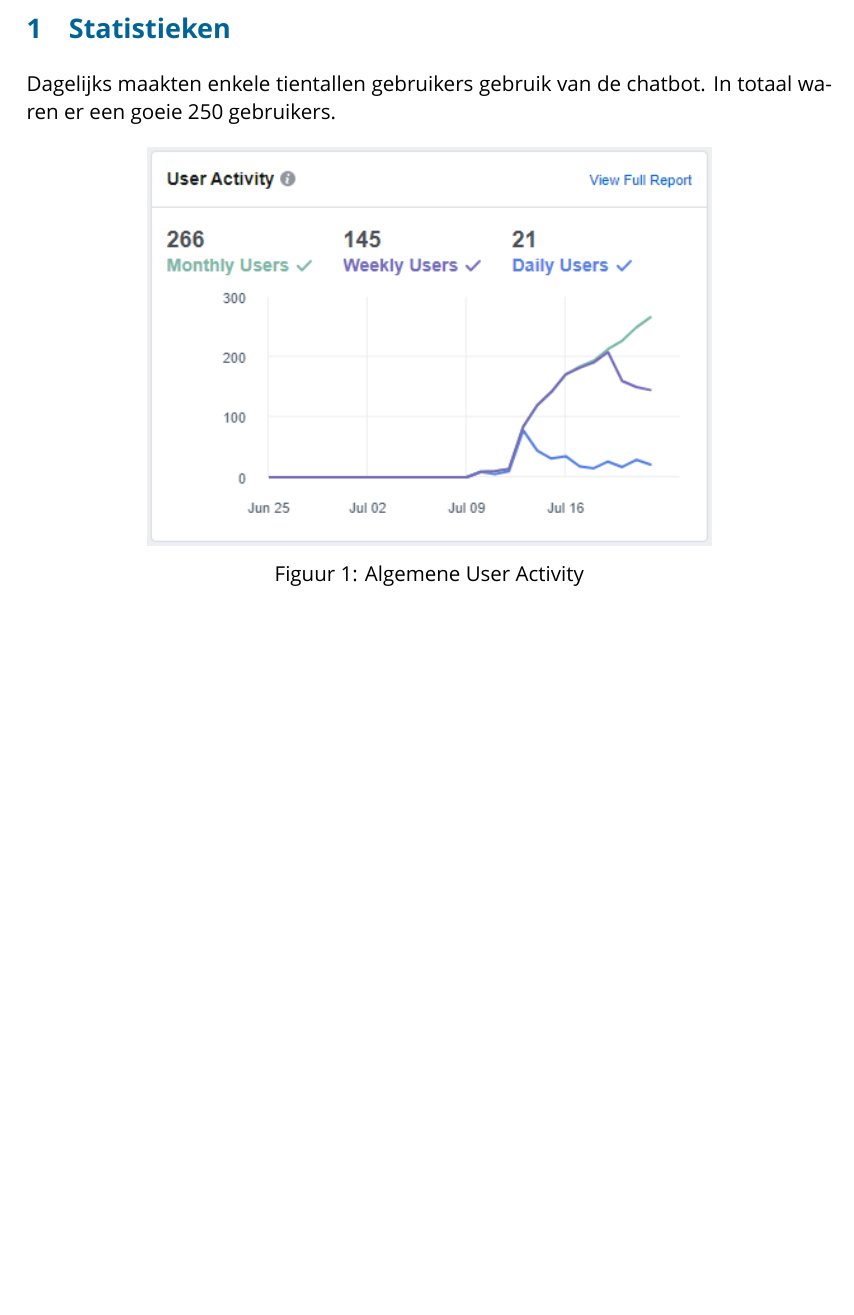
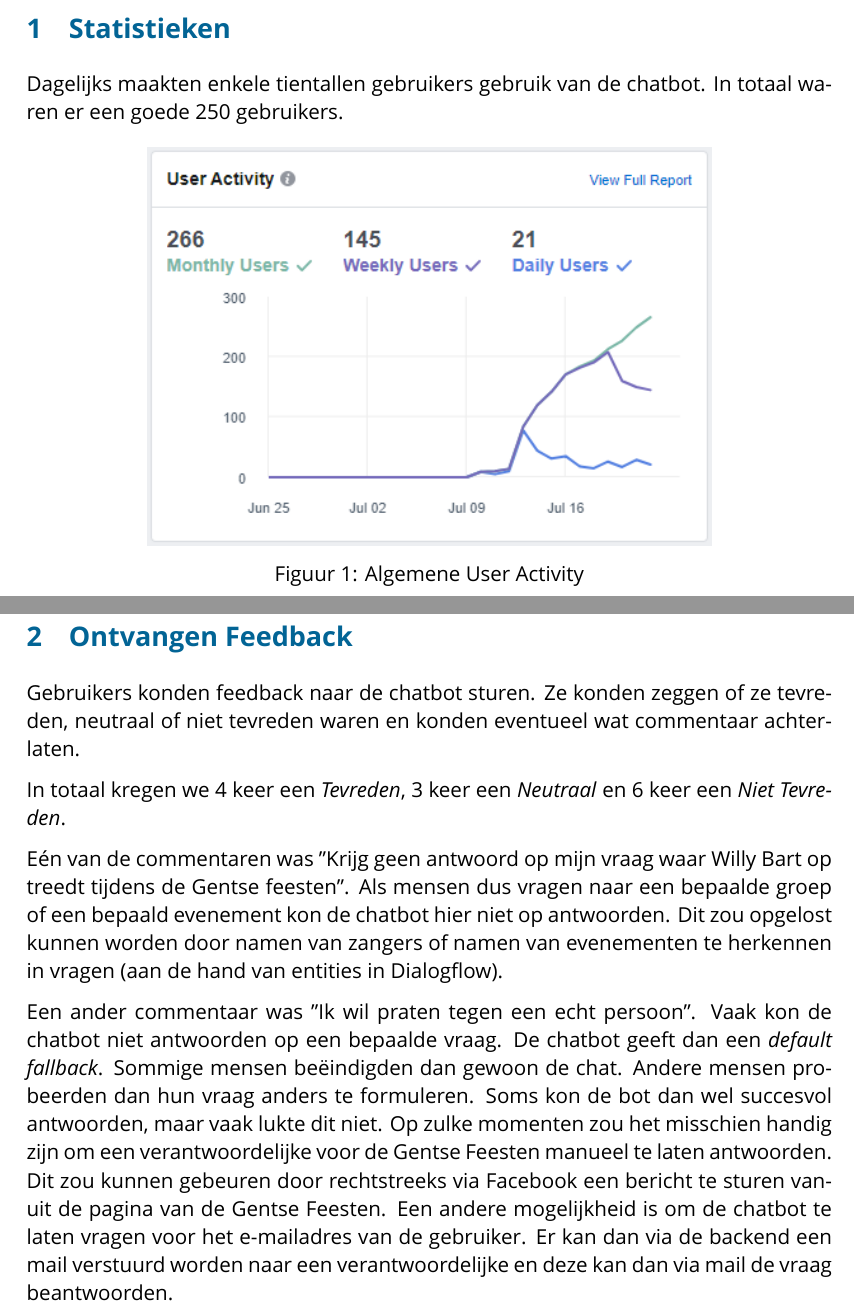
Before and after one commit to lab9k/chatbot-visit-gent, a LaTeX document (report/report.tex): part of page 1 of 2 before the commit and two parts of pages 1 and 3 of 3 after it, the two joined at a grey line, cut so that both start at the same text, the shorter picture padded with empty space. Compiled offline with XeLaTeX; a missing font is replaced by an installed copy or a similar font.

Commit message:
Add Ontvangen Feedback

```diff
--- a/report/report.tex
+++ b/report/report.tex
@@ -93,7 +93,7 @@
 
 	\section{Statistieken}
 
-	Dagelijks maakten enkele tientallen gebruikers gebruik van de chatbot. In totaal waren er een goeie 250 gebruikers.
+	Dagelijks maakten enkele tientallen gebruikers gebruik van de chatbot. In totaal waren er een goede 250 gebruikers.
 
 	\begin{figure}[h]
 		\centering
@@ -122,4 +122,16 @@
 		\label{people-metrics}
 	\end{figure}
 
+	\clearpage
+
+	\section{Ontvangen Feedback}
+
+	Gebruikers konden feedback naar de chatbot sturen. Ze konden zeggen of ze tevreden, neutraal of niet tevreden waren en konden eventueel wat commentaar achterlaten.
+
+	In totaal kregen we 4 keer een \textit{Tevreden}, 3 keer een \textit{Neutraal} en 6 keer een \textit{Niet Tevreden}.
+
+	Eén van de commentaren was "Krijg geen antwoord op mijn vraag waar Willy Bart  op treedt tijdens de Gentse feesten". Als mensen dus vragen naar een bepaalde groep of een bepaald evenement kon de chatbot hier niet op antwoorden. Dit zou opgelost kunnen worden door namen van zangers of namen van evenementen te herkennen in vragen (aan de hand van entities in Dialogflow).
+
+	Een ander commentaar was "Ik wil praten tegen een echt persoon". Vaak kon de chatbot niet antwoorden op een bepaalde vraag. De chatbot geeft dan een \textit{default fallback}. Sommige mensen beëindigden dan gewoon de chat. Andere mensen probeerden dan hun vraag anders te formuleren. Soms kon de bot dan wel succesvol antwoorden, maar vaak lukte dit niet. Op zulke momenten zou het misschien handig zijn om een verantwoordelijke voor de Gentse Feesten manueel te laten antwoorden. Dit zou kunnen gebeuren door rechtstreeks via Facebook een bericht te sturen vanuit de pagina van de Gentse Feesten. Een andere mogelijkheid is om de chatbot te laten vragen voor het e-mailadres van de gebruiker. Er kan dan via de backend een mail verstuurd worden naar een verantwoordelijke en deze kan dan via mail de vraag beantwoorden.
+
 \end{document}
```
Also changed, not shown: report/report.pdf, report/report.tex (2 more changed lines).
